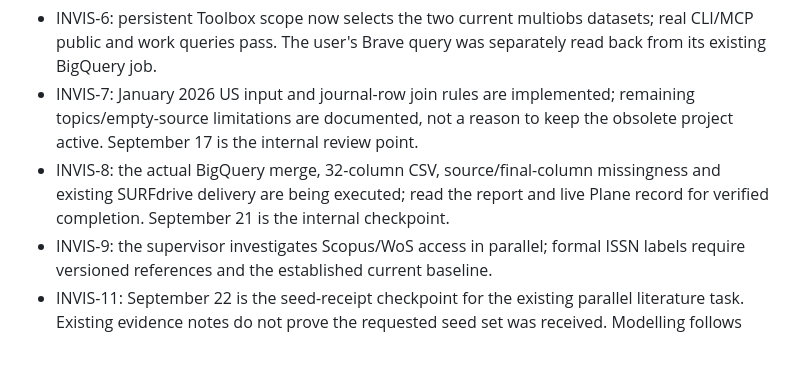
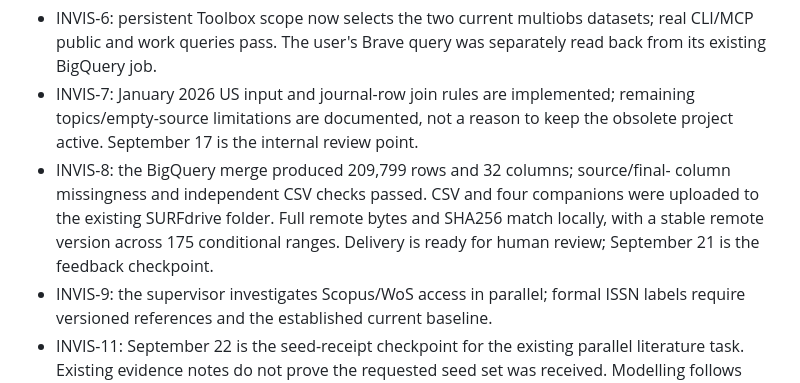
Before and after one commit to YannJY02/InvisibleResearch, a Markdown page: docs/operations/project-management.md, the part around the change. Drawn GitHub-style; blank space fills up the shorter version.

Commit message:
docs(research): record verified journal CSV delivery

```diff
--- a/docs/operations/project-management.md
+++ b/docs/operations/project-management.md
@@ -115,9 +115,11 @@ is the concise delivery and weekly-work entry point.
 - INVIS-7: January 2026 US input and journal-row join rules are implemented;
   remaining topics/empty-source limitations are documented, not a reason to
   keep the obsolete project active. September 17 is the internal review point.
-- INVIS-8: the actual BigQuery merge, 32-column CSV, source/final-column missingness
-  and existing SURFdrive delivery are being executed; read the report and live
-  Plane record for verified completion. September 21 is the internal checkpoint.
+- INVIS-8: the BigQuery merge produced 209,799 rows and 32 columns; source/final-
+  column missingness and independent CSV checks passed. CSV and four companions
+  were uploaded to the existing SURFdrive folder. Full remote bytes and SHA256
+  match locally, with a stable remote version across 175 conditional ranges.
+  Delivery is ready for human review; September 21 is the feedback checkpoint.
 - INVIS-9: the supervisor investigates Scopus/WoS access in parallel; formal
   ISSN labels require versioned references and the established current baseline.
 - INVIS-11: September 22 is the seed-receipt checkpoint for the existing parallel
```
Also changed, not shown: 1 other file.
